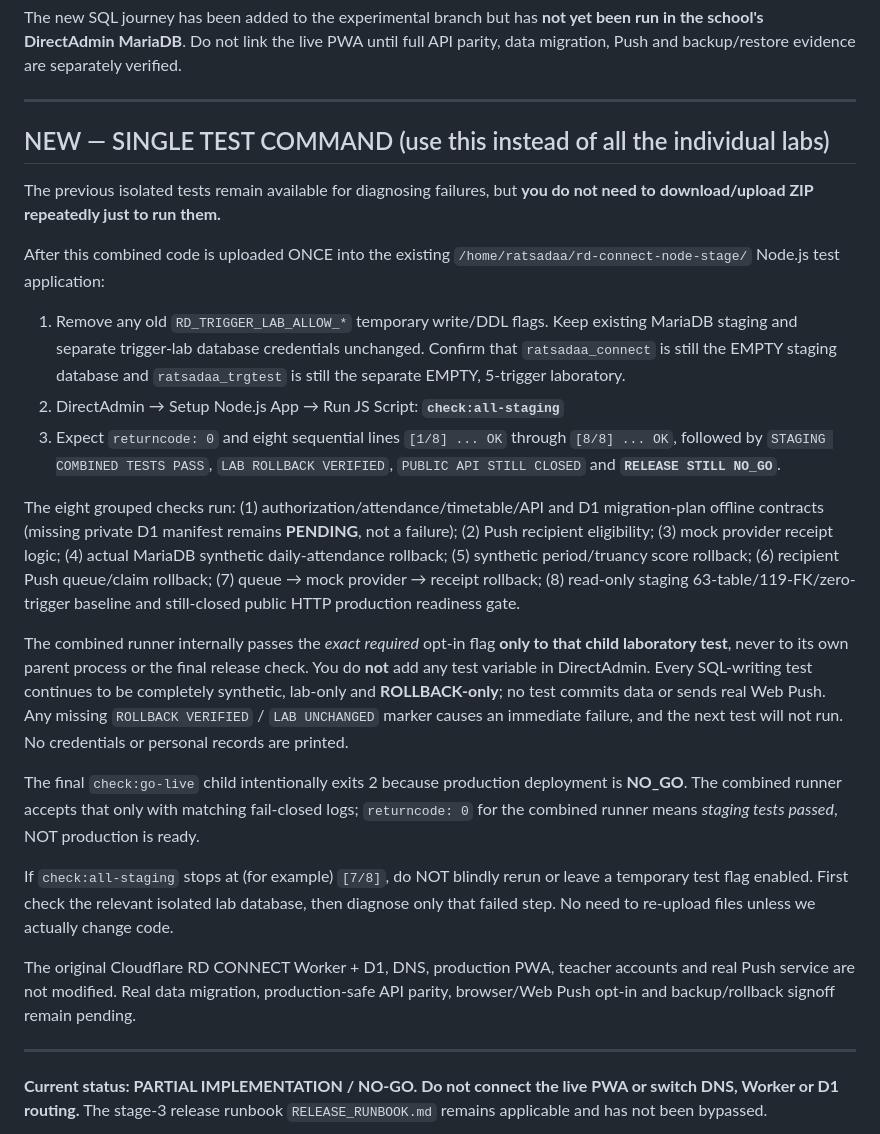
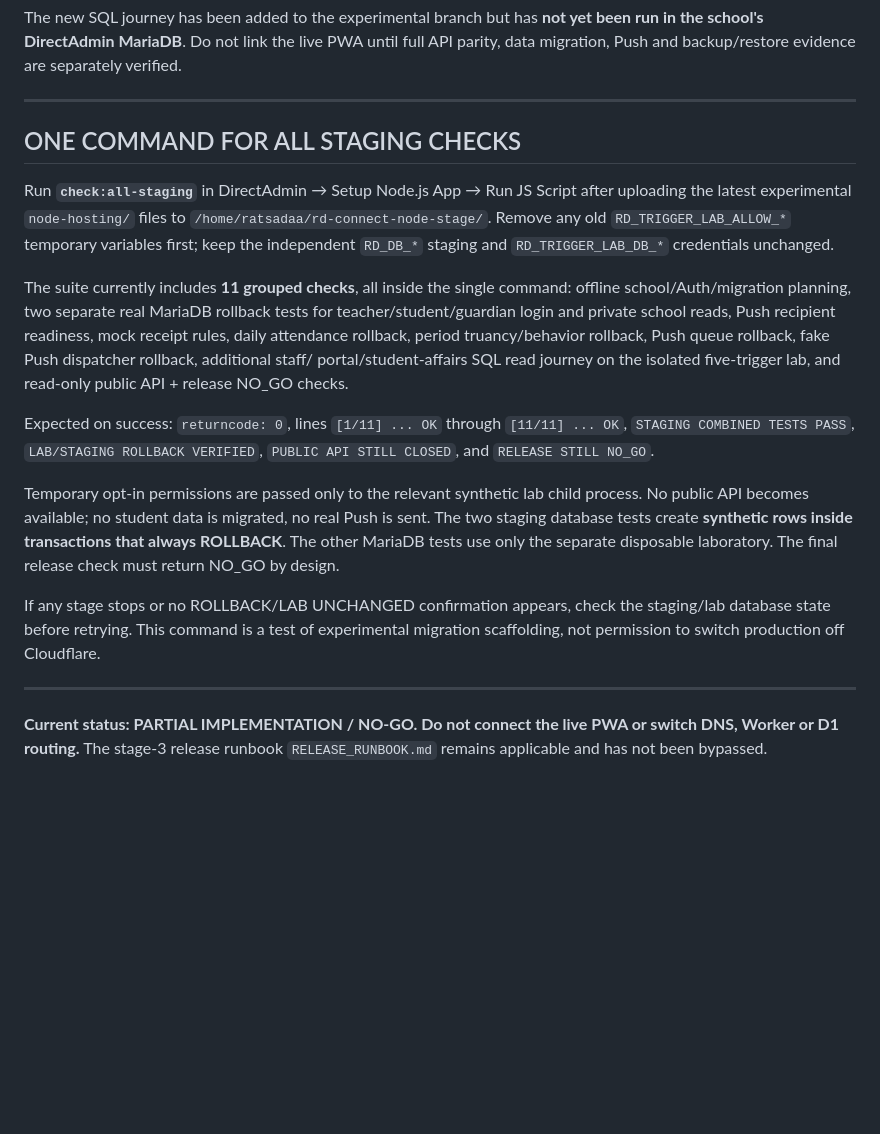
Before and after one commit to yoottana-cyber/rd-care, a Markdown page: node-hosting/BATCH_1_2_GUIDE.md, the part around the change. GitHub-like rendering; blank space fills up the shorter version.

Commit message:
docs: reconcile outdated eight-step instructions to current 11-group single staging check

```diff
--- a/node-hosting/BATCH_1_2_GUIDE.md
+++ b/node-hosting/BATCH_1_2_GUIDE.md
@@ -44,59 +44,40 @@ Push and backup/restore evidence are separately verified.
 ---
 
 
-## NEW — SINGLE TEST COMMAND (use this instead of all the individual labs)
+## ONE COMMAND FOR ALL STAGING CHECKS
 
-The previous isolated tests remain available for diagnosing failures, but
-**you do not need to download/upload ZIP repeatedly just to run them.**
+Run **`check:all-staging`** in DirectAdmin → Setup Node.js App → Run JS Script
+after uploading the latest experimental `node-hosting/` files to
+`/home/ratsadaa/rd-connect-node-stage/`. Remove any old
+`RD_TRIGGER_LAB_ALLOW_*` temporary variables first; keep the
+independent `RD_DB_*` staging and `RD_TRIGGER_LAB_DB_*` credentials unchanged.
 
-After this combined code is uploaded ONCE into the existing
-`/home/ratsadaa/rd-connect-node-stage/` Node.js test application:
+The suite currently includes **11 grouped checks**, all inside the
+single command: offline school/Auth/migration planning, two separate
+real MariaDB rollback tests for teacher/student/guardian login and
+private school reads, Push recipient readiness, mock receipt rules,
+daily attendance rollback, period truancy/behavior rollback, Push
+queue rollback, fake Push dispatcher rollback, additional staff/
+portal/student-affairs SQL read journey on the isolated five-trigger
+lab, and read-only public API + release NO_GO checks.
 
-1. Remove any old `RD_TRIGGER_LAB_ALLOW_*` temporary write/DDL flags.
-   Keep existing MariaDB staging and separate trigger-lab database
-   credentials unchanged. Confirm that `ratsadaa_connect` is still
-   the EMPTY staging database and `ratsadaa_trgtest` is still the
-   separate EMPTY, 5-trigger laboratory.
-2. DirectAdmin → Setup Node.js App → Run JS Script:
-   **`check:all-staging`**
-3. Expect `returncode: 0` and eight sequential lines
-   `[1/8] ... OK` through `[8/8] ... OK`, followed by
-   `STAGING COMBINED TESTS PASS`, `LAB ROLLBACK VERIFIED`,
-   `PUBLIC API STILL CLOSED` and **`RELEASE STILL NO_GO`**.
+Expected on success: `returncode: 0`, lines `[1/11] ... OK` through
+`[11/11] ... OK`, `STAGING COMBINED TESTS PASS`,
+`LAB/STAGING ROLLBACK VERIFIED`, `PUBLIC API STILL CLOSED`, and
+`RELEASE STILL NO_GO`.
 
-The eight grouped checks run:
-(1) authorization/attendance/timetable/API and D1 migration-plan
-offline contracts (missing private D1 manifest remains **PENDING**,
-not a failure); (2) Push recipient eligibility; (3) mock provider
-receipt logic; (4) actual MariaDB synthetic daily-attendance rollback;
-(5) synthetic period/truancy score rollback; (6) recipient Push
-queue/claim rollback; (7) queue → mock provider → receipt rollback;
-(8) read-only staging 63-table/119-FK/zero-trigger baseline and
-still-closed public HTTP production readiness gate.
+Temporary opt-in permissions are passed only to the relevant synthetic
+lab child process. No public API becomes available; no student data
+is migrated, no real Push is sent. The two staging database tests
+create **synthetic rows inside transactions that always ROLLBACK**.
+The other MariaDB tests use only the separate disposable laboratory.
+The final release check must return NO_GO by design.
 
-The combined runner internally passes the *exact required* opt-in flag
-**only to that child laboratory test**, never to its own parent process
-or the final release check. You do **not** add any test variable in
-DirectAdmin. Every SQL-writing test continues to be completely
-synthetic, lab-only and **ROLLBACK-only**; no test commits data or
-sends real Web Push. Any missing `ROLLBACK VERIFIED` /
-`LAB UNCHANGED` marker causes an immediate failure, and the next
-test will not run. No credentials or personal records are printed.
+If any stage stops or no ROLLBACK/LAB UNCHANGED confirmation appears,
+check the staging/lab database state before retrying. This command
+is a test of experimental migration scaffolding, not permission to
+switch production off Cloudflare.
 
-The final `check:go-live` child intentionally exits 2 because
-production deployment is **NO_GO**. The combined runner accepts that
-only with matching fail-closed logs; `returncode: 0` for the combined
-runner means *staging tests passed*, NOT production is ready.
-
-If `check:all-staging` stops at (for example) `[7/8]`, do NOT
-blindly rerun or leave a temporary test flag enabled. First check
-the relevant isolated lab database, then diagnose only that failed
-step. No need to re-upload files unless we actually change code.
-
-The original Cloudflare RD CONNECT Worker + D1, DNS, production PWA,
-teacher accounts and real Push service are not modified. Real data
-migration, production-safe API parity, browser/Web Push opt-in and
-backup/rollback signoff remain pending.
 
 ---
 
```
